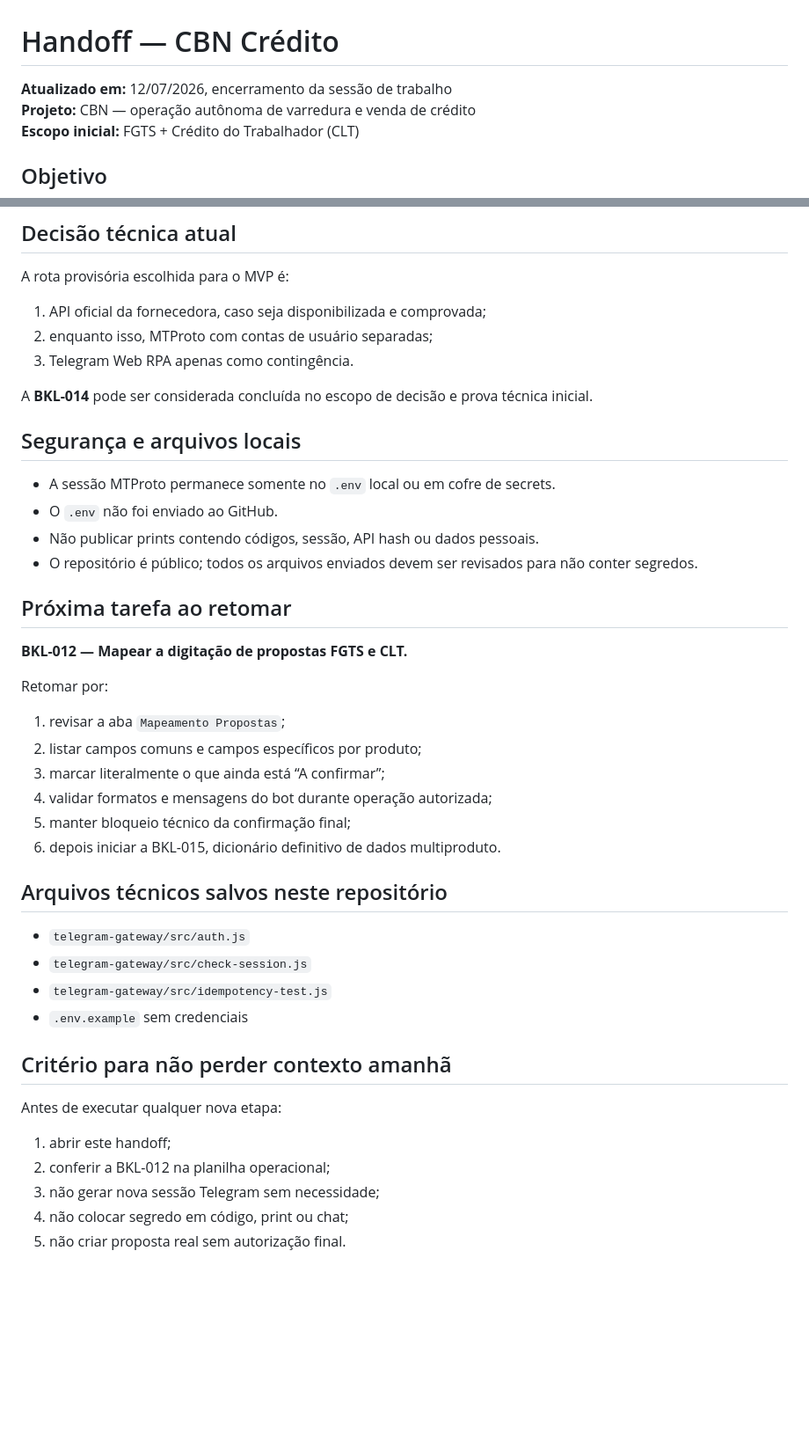
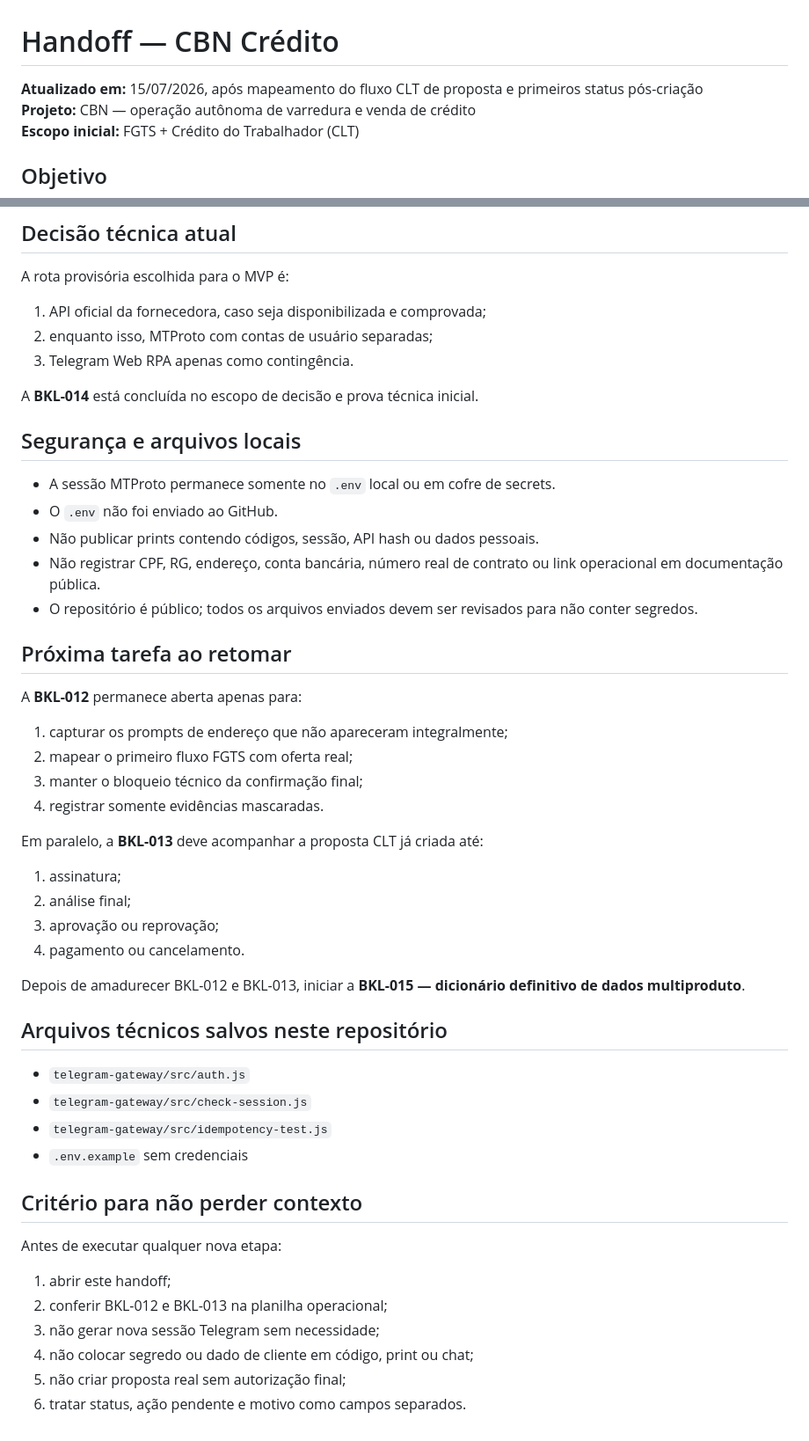
Before and after one commit to Sholdam/cbn, a Markdown page: docs/HANDOFF.md, 2 parts joined by grey strips. Shown at 88% size. Drawn GitHub-style; blank space fills up the shorter version.

```diff
--- a/docs/HANDOFF.md
+++ b/docs/HANDOFF.md
@@ -1,6 +1,6 @@
 # Handoff — CBN Crédito
 
-**Atualizado em:** 12/07/2026, encerramento da sessão de trabalho
+**Atualizado em:** 15/07/2026, após mapeamento do fluxo CLT de proposta e primeiros status pós-criação
 **Projeto:** CBN — operação autônoma de varredura e venda de crédito
 **Escopo inicial:** FGTS + Crédito do Trabalhador (CLT)
 
@@ -54,27 +115,33 @@ A rota provisória escolhida para o MVP é:
 2. enquanto isso, MTProto com contas de usuário separadas;
 3. Telegram Web RPA apenas como contingência.
 
-A **BKL-014** pode ser considerada concluída no escopo de decisão e prova técnica inicial.
+A **BKL-014** está concluída no escopo de decisão e prova técnica inicial.
 
 ## Segurança e arquivos locais
 
 - A sessão MTProto permanece somente no `.env` local ou em cofre de secrets.
 - O `.env` não foi enviado ao GitHub.
 - Não publicar prints contendo códigos, sessão, API hash ou dados pessoais.
+- Não registrar CPF, RG, endereço, conta bancária, número real de contrato ou link operacional em documentação pública.
 - O repositório é público; todos os arquivos enviados devem ser revisados para não conter segredos.
 
 ## Próxima tarefa ao retomar
 
-**BKL-012 — Mapear a digitação de propostas FGTS e CLT.**
+A **BKL-012** permanece aberta apenas para:
 
-Retomar por:
+1. capturar os prompts de endereço que não apareceram integralmente;
+2. mapear o primeiro fluxo FGTS com oferta real;
+3. manter o bloqueio técnico da confirmação final;
+4. registrar somente evidências mascaradas.
 
-1. revisar a aba `Mapeamento Propostas`;
-2. listar campos comuns e campos específicos por produto;
-3. marcar literalmente o que ainda está “A confirmar”;
-4. validar formatos e mensagens do bot durante operação autorizada;
-5. manter bloqueio técnico da confirmação final;
-6. depois iniciar a BKL-015, dicionário definitivo de dados multiproduto.
+Em paralelo, a **BKL-013** deve acompanhar a proposta CLT já criada até:
+
+1. assinatura;
+2. análise final;
+3. aprovação ou reprovação;
+4. pagamento ou cancelamento.
+
+Depois de amadurecer BKL-012 e BKL-013, iniciar a **BKL-015 — dicionário definitivo de dados multiproduto**.
 
 ## Arquivos técnicos salvos neste repositório
 
@@ -83,12 +150,13 @@ Retomar por:
 - `telegram-gateway/src/idempotency-test.js`
 - `.env.example` sem credenciais
 
-## Critério para não perder contexto amanhã
+## Critério para não perder contexto
 
 Antes de executar qualquer nova etapa:
 
 1. abrir este handoff;
-2. conferir a BKL-012 na planilha operacional;
+2. conferir BKL-012 e BKL-013 na planilha operacional;
 3. não gerar nova sessão Telegram sem necessidade;
-4. não colocar segredo em código, print ou chat;
-5. não criar proposta real sem autorização final.
+4. não colocar segredo ou dado de cliente em código, print ou chat;
+5. não criar proposta real sem autorização final;
+6. tratar status, ação pendente e motivo como campos separados.
```
Also changed, not shown: other parts of docs/HANDOFF.md (+61 -0 lines).
